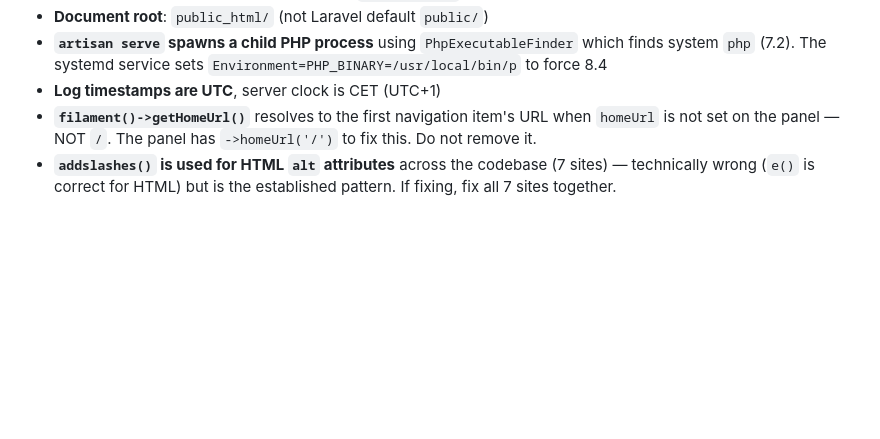
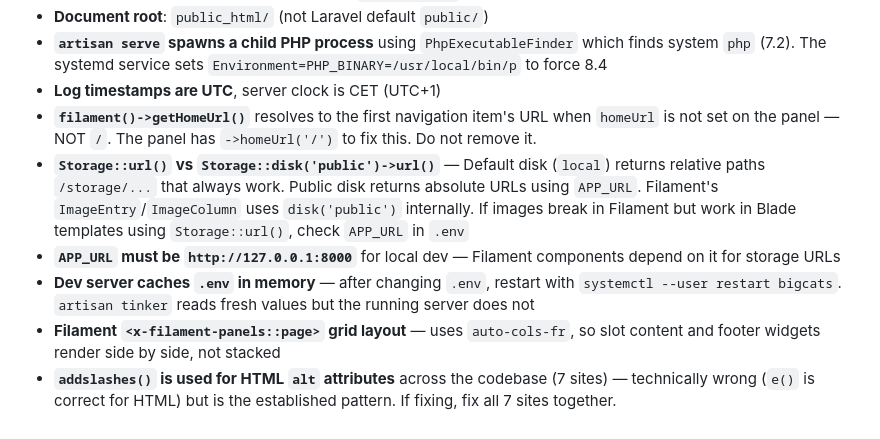
Before and after one commit to Abysim/bigcats, a Markdown page: CLAUDE.md, the part around the change. GitHub-like rendering; blank space fills up the shorter version.

Commit message:
docs: add storage URL, APP_URL, and Filament layout gotchas to CLAUDE.md
Co-Authored-By: Claude Opus 4.6 (1M context) <noreply@anthropic.com>

```diff
--- a/CLAUDE.md
+++ b/CLAUDE.md
@@ -72,4 +72,8 @@ Public-facing Laravel 11 website for big cats content. Hosted on the same server
 - **`artisan serve` spawns a child PHP process** using `PhpExecutableFinder` which finds system `php` (7.2). The systemd service sets `Environment=PHP_BINARY=/usr/local/bin/p` to force 8.4
 - **Log timestamps are UTC**, server clock is CET (UTC+1)
 - **`filament()->getHomeUrl()`** resolves to the first navigation item's URL when `homeUrl` is not set on the panel — NOT `/`. The panel has `->homeUrl('/')` to fix this. Do not remove it.
+- **`Storage::url()` vs `Storage::disk('public')->url()`** — Default disk (`local`) returns relative paths `/storage/...` that always work. Public disk returns absolute URLs using `APP_URL`. Filament's `ImageEntry`/`ImageColumn` uses `disk('public')` internally. If images break in Filament but work in Blade templates using `Storage::url()`, check `APP_URL` in `.env`
+- **`APP_URL` must be `http://127.0.0.1:8000`** for local dev — Filament components depend on it for storage URLs
+- **Dev server caches `.env` in memory** — after changing `.env`, restart with `systemctl --user restart bigcats`. `artisan tinker` reads fresh values but the running server does not
+- **Filament `<x-filament-panels::page>` grid layout** — uses `auto-cols-fr`, so slot content and footer widgets render side by side, not stacked
 - **`addslashes()` is used for HTML `alt` attributes** across the codebase (7 sites) — technically wrong (`e()` is correct for HTML) but is the established pattern. If fixing, fix all 7 sites together.
```
